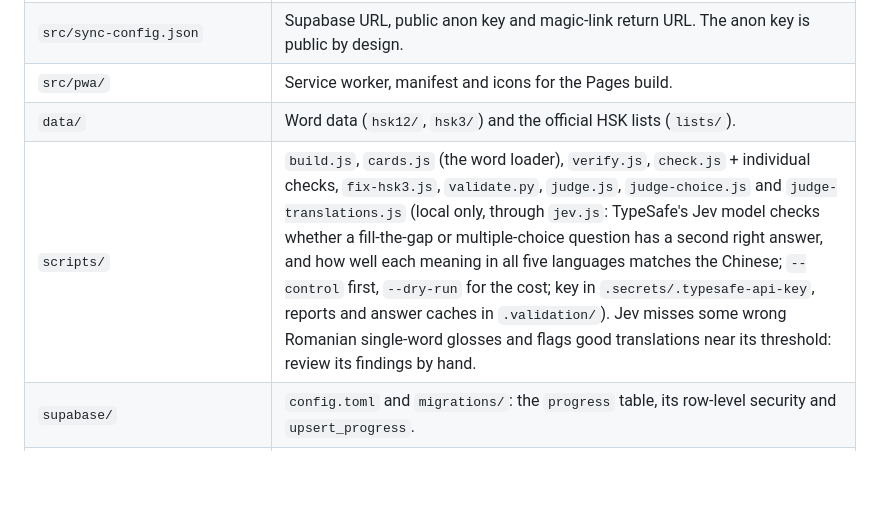
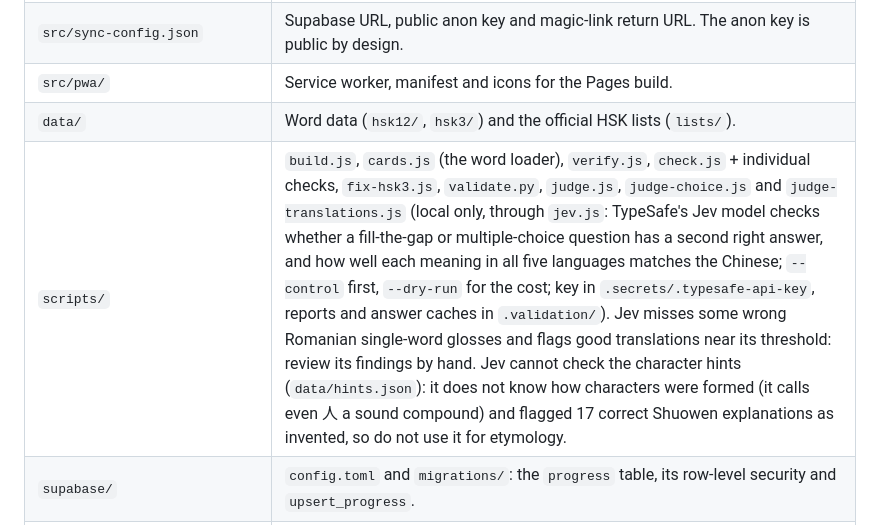
Before and after one commit to nyikozoli/mandarin-flashcards, a Markdown page: CLAUDE.md, the part around the change. GitHub-like rendering; blank space fills up the shorter version.

Commit message:
Note that Jev cannot check the character hints
Tested on data/hints.json: it does not know how characters were formed and
flags correct Shuowen explanations as invented stories. No hints changed.

Co-Authored-By: Claude Opus 5.5 <noreply@anthropic.com>

```diff
--- a/CLAUDE.md
+++ b/CLAUDE.md
@@ -14,7 +14,7 @@ This repository is **public** (`nyikozoli/mandarin-flashcards`). Never commit se
 | `src/sync-config.json` | Supabase URL, public anon key and magic-link return URL. The anon key is public by design. |
 | `src/pwa/` | Service worker, manifest and icons for the Pages build. |
 | `data/` | Word data (`hsk12/`, `hsk3/`) and the official HSK lists (`lists/`). |
-| `scripts/` | `build.js`, `cards.js` (the word loader), `verify.js`, `check.js` + individual checks, `fix-hsk3.js`, `validate.py`, `judge.js`, `judge-choice.js` and `judge-translations.js` (local only, through `jev.js`: TypeSafe's Jev model checks whether a fill-the-gap or multiple-choice question has a second right answer, and how well each meaning in all five languages matches the Chinese; `--control` first, `--dry-run` for the cost; key in `.secrets/.typesafe-api-key`, reports and answer caches in `.validation/`). Jev misses some wrong Romanian single-word glosses and flags good translations near its threshold: review its findings by hand. |
+| `scripts/` | `build.js`, `cards.js` (the word loader), `verify.js`, `check.js` + individual checks, `fix-hsk3.js`, `validate.py`, `judge.js`, `judge-choice.js` and `judge-translations.js` (local only, through `jev.js`: TypeSafe's Jev model checks whether a fill-the-gap or multiple-choice question has a second right answer, and how well each meaning in all five languages matches the Chinese; `--control` first, `--dry-run` for the cost; key in `.secrets/.typesafe-api-key`, reports and answer caches in `.validation/`). Jev misses some wrong Romanian single-word glosses and flags good translations near its threshold: review its findings by hand. Jev cannot check the character hints (`data/hints.json`): it does not know how characters were formed (it calls even 人 a sound compound) and flagged 17 correct Shuowen explanations as invented, so do not use it for etymology. |
 | `supabase/` | `config.toml` and `migrations/`: the `progress` table, its row-level security and `upsert_progress`. |
 | `.github/workflows/pages.yml` | CI: `npm run check`, `npm run build`, `npm run selfcheck` (both builds), deploy `dist/site` to GitHub Pages. |
 | `dist/` | Build output, git-ignored: `mandarin-flashcards.html`, `artifact.html`, `site/`. Never edit. |
```
